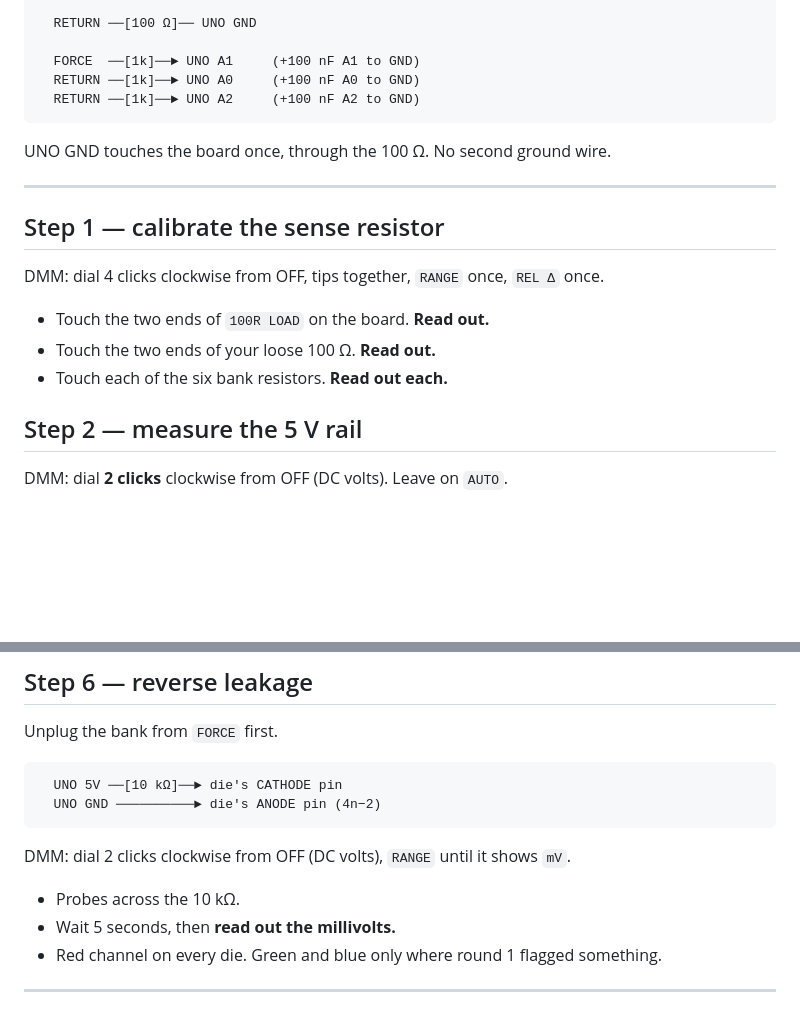
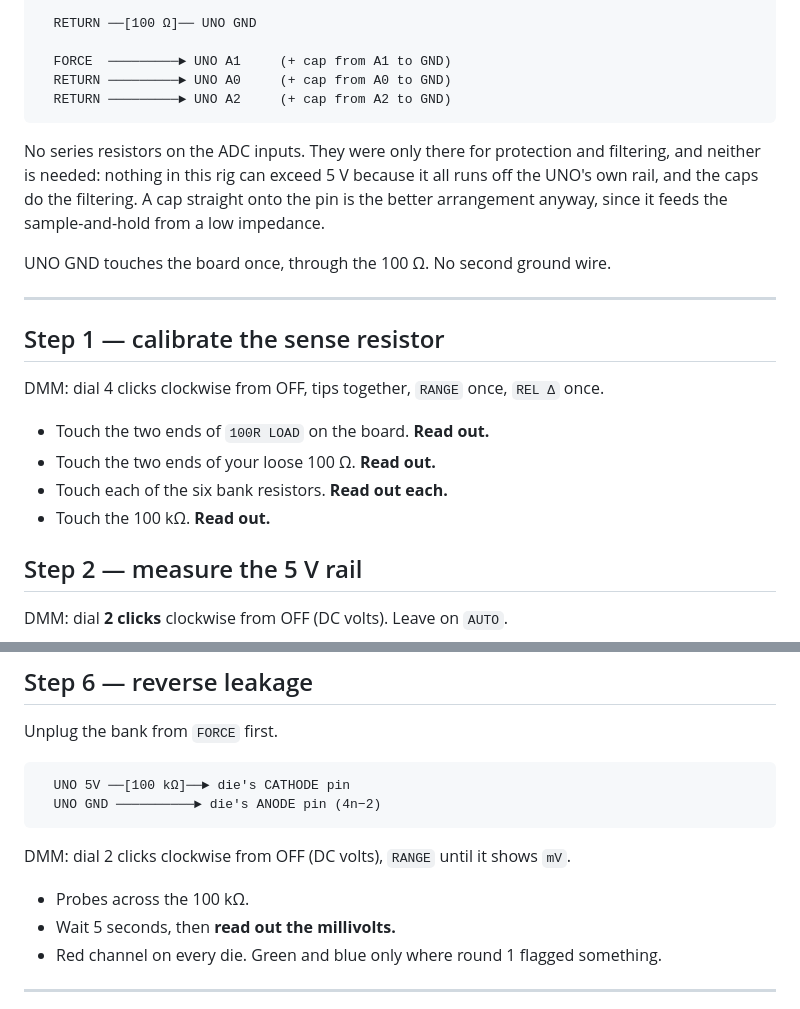
Before and after one commit to danieltyukov/tud-micro-led-bonding-categorization, a Markdown page: FINAL_MEASUREMENTS/2_ARDUINO_IV.md, 2 parts joined by grey strips. GitHub-like rendering; blank space fills up the shorter version.

````diff
--- a/FINAL_MEASUREMENTS/2_ARDUINO_IV.md
+++ b/FINAL_MEASUREMENTS/2_ARDUINO_IV.md
@@ -64,10 +103,15 @@ Then:
 
   RETURN ──[100 Ω]── UNO GND
 
-  FORCE  ──[1k]──► UNO A1     (+100 nF A1 to GND)
-  RETURN ──[1k]──► UNO A0     (+100 nF A0 to GND)
-  RETURN ──[1k]──► UNO A2     (+100 nF A2 to GND)
+  FORCE  ─────────► UNO A1     (+ cap from A1 to GND)
+  RETURN ─────────► UNO A0     (+ cap from A0 to GND)
+  RETURN ─────────► UNO A2     (+ cap from A2 to GND)
 ```
+
+No series resistors on the ADC inputs. They were only there for protection and filtering,
+and neither is needed: nothing in this rig can exceed 5 V because it all runs off the UNO's
+own rail, and the caps do the filtering. A cap straight onto the pin is the better
+arrangement anyway, since it feeds the sample-and-hold from a low impedance.
 
 UNO GND touches the board once, through the 100 Ω. No second ground wire.
 
@@ -80,6 +124,7 @@ DMM: dial 4 clicks clockwise from OFF, tips together, `RANGE` once, `REL Δ` onc
 - Touch the two ends of `100R LOAD` on the board. **Read out.**
 - Touch the two ends of your loose 100 Ω. **Read out.**
 - Touch each of the six bank resistors. **Read out each.**
+- Touch the 100 kΩ. **Read out.**
 
 ## Step 2 — measure the 5 V rail
 
@@ -142,13 +187,13 @@ Work through the boards in rotation, not one board at a time.
 Unplug the bank from `FORCE` first.
 
 ```
-  UNO 5V ──[10 kΩ]──► die's CATHODE pin
+  UNO 5V ──[100 kΩ]──► die's CATHODE pin
   UNO GND ──────────► die's ANODE pin (4n−2)
 ```
 
 DMM: dial 2 clicks clockwise from OFF (DC volts), `RANGE` until it shows `mV`.
 
-- Probes across the 10 kΩ.
+- Probes across the 100 kΩ.
 - Wait 5 seconds, then **read out the millivolts.**
 - Red channel on every die. Green and blue only where round 1 flagged something.
 
````
Also changed, not shown: other parts of FINAL_MEASUREMENTS/2_ARDUINO_IV.md (+49 -10 lines), measurements/ARDUINO_IV_RIG.md (+13 -7 lines).
